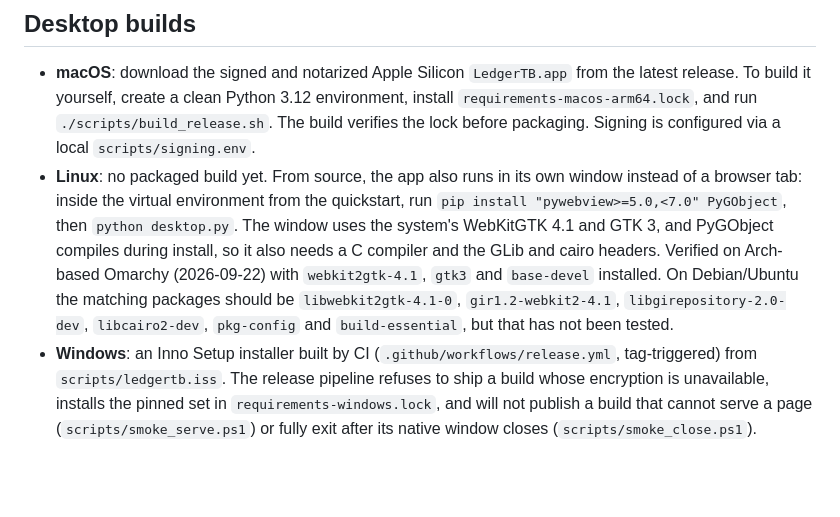
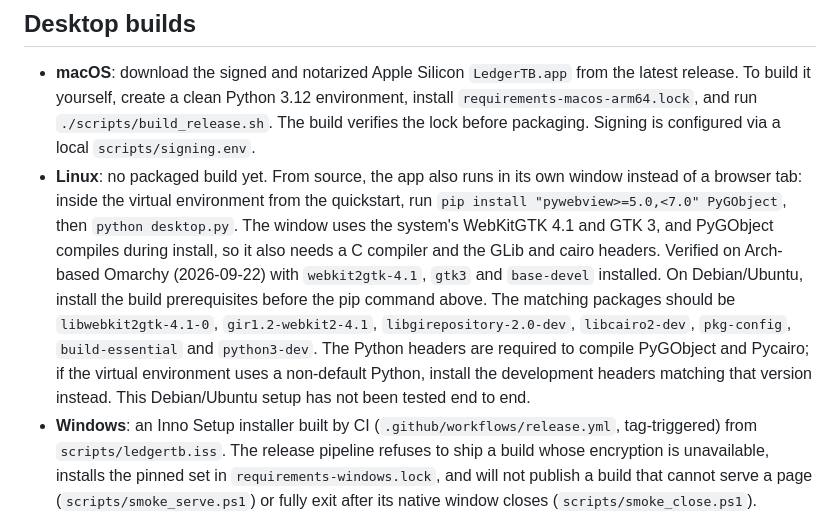
Before and after one commit to charliebarmore/LedgerTB, a Markdown page: README.md, the part around the change. Rendered like a GitHub page; blank space fills up the shorter version.

Commit message:
docs: include Python headers in Linux desktop prerequisites

```diff
--- a/README.md
+++ b/README.md
@@ -104,7 +104,7 @@ The app runs fully without any API key. To turn on AI categorization, either set
 ## Desktop builds
 
 - **macOS**: download the signed and notarized Apple Silicon `LedgerTB.app` from the latest release. To build it yourself, create a clean Python 3.12 environment, install `requirements-macos-arm64.lock`, and run `./scripts/build_release.sh`. The build verifies the lock before packaging. Signing is configured via a local `scripts/signing.env`.
-- **Linux**: no packaged build yet. From source, the app also runs in its own window instead of a browser tab: inside the virtual environment from the quickstart, run `pip install "pywebview>=5.0,<7.0" PyGObject`, then `python desktop.py`. The window uses the system's WebKitGTK 4.1 and GTK 3, and PyGObject compiles during install, so it also needs a C compiler and the GLib and cairo headers. Verified on Arch-based Omarchy (2026-09-22) with `webkit2gtk-4.1`, `gtk3` and `base-devel` installed. On Debian/Ubuntu the matching packages should be `libwebkit2gtk-4.1-0`, `gir1.2-webkit2-4.1`, `libgirepository-2.0-dev`, `libcairo2-dev`, `pkg-config` and `build-essential`, but that has not been tested.
+- **Linux**: no packaged build yet. From source, the app also runs in its own window instead of a browser tab: inside the virtual environment from the quickstart, run `pip install "pywebview>=5.0,<7.0" PyGObject`, then `python desktop.py`. The window uses the system's WebKitGTK 4.1 and GTK 3, and PyGObject compiles during install, so it also needs a C compiler and the GLib and cairo headers. Verified on Arch-based Omarchy (2026-09-22) with `webkit2gtk-4.1`, `gtk3` and `base-devel` installed. On Debian/Ubuntu, install the build prerequisites before the pip command above. The matching packages should be `libwebkit2gtk-4.1-0`, `gir1.2-webkit2-4.1`, `libgirepository-2.0-dev`, `libcairo2-dev`, `pkg-config`, `build-essential` and `python3-dev`. The Python headers are required to compile PyGObject and Pycairo; if the virtual environment uses a non-default Python, install the development headers matching that version instead. This Debian/Ubuntu setup has not been tested end to end.
 - **Windows**: an Inno Setup installer built by CI (`.github/workflows/release.yml`, tag-triggered) from `scripts/ledgertb.iss`. The release pipeline refuses to ship a build whose encryption is unavailable, installs the pinned set in `requirements-windows.lock`, and will not publish a build that cannot serve a page (`scripts/smoke_serve.ps1`) or fully exit after its native window closes (`scripts/smoke_close.ps1`).
 
 ## The posture
```
